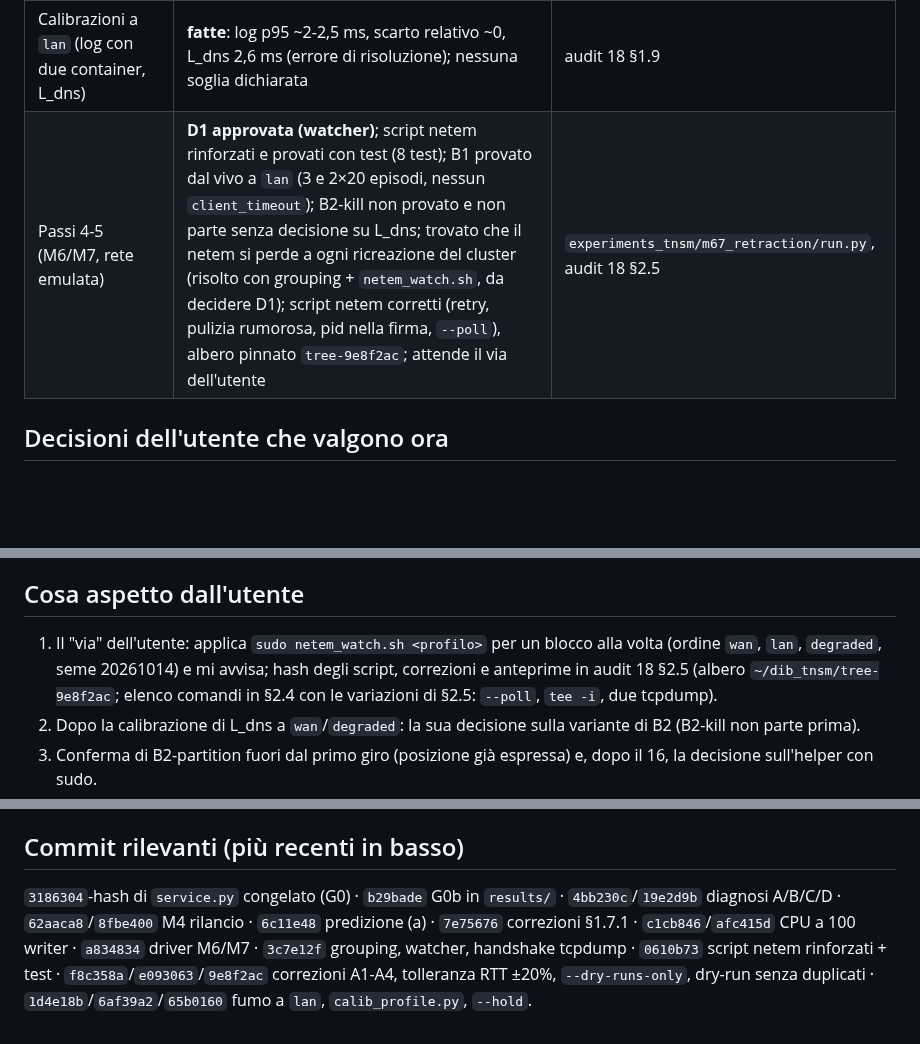
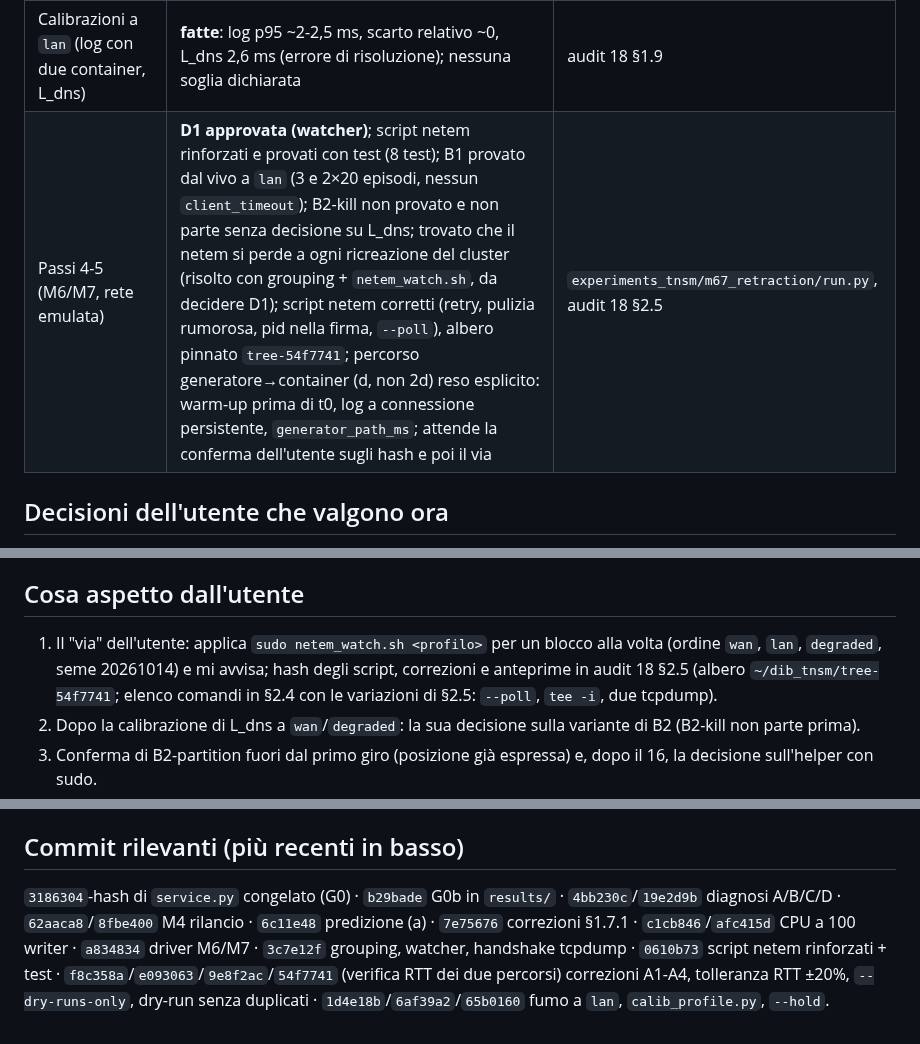
Before and after one commit to fabiooraziomirto/dib, a Markdown page: docs/audit/20_stato_di_avanzamento.md, 3 parts joined by grey strips. GitHub-like rendering; blank space fills up the shorter version.

Commit message:
docs: audit 18 s.2.5 generator-path check, new pinned tree 54f7741 and hashes, audit 20
Co-Authored-By: Claude Sonnet 5.5 <noreply@anthropic.com>

```diff
--- a/docs/audit/20_stato_di_avanzamento.md
+++ b/docs/audit/20_stato_di_avanzamento.md
@@ -11,7 +11,7 @@ Ultimo aggiornamento: 2026-10-10 (notte, dopo le correzioni agli script netem).
 | 3 (M3/M4 + diagnosi dell'anomalia) | **chiuso**: causa = contesto SSL httpx costruito a ogni chiamata nel braccio senza mTLS (6,15 ms); braccio D la rimuove; rilancio M4 C contro D fatto (H-M4a/b non falsificate: C/D 0,60 e 0,79; 50 e 100 writer esplorativi 0,60 e 0,54) | audit 18 §1.1-1.7.1 |
 | Diagnostica CPU a 100 writer | **fatta, quadro misto**: generatore a ~1,1 core in tutte le celle, evidence 0,84-1,02, nodo ~20% | audit 18 §1.8 | `experiments_tnsm/m3_distributed/diag_cpu100_20261010/` |
 | Calibrazioni a `lan` (log con due container, L_dns) | **fatte**: log p95 ~2-2,5 ms, scarto relativo ~0, L_dns 2,6 ms (errore di risoluzione); nessuna soglia dichiarata | audit 18 §1.9 | `experiments_tnsm/m67_retraction/calib_lan_20261010/` |
-| Passi 4-5 (M6/M7, rete emulata) | **D1 approvata (watcher)**; script netem rinforzati e provati con test (8 test); B1 provato dal vivo a `lan` (3 e 2×20 episodi, nessun `client_timeout`); B2-kill non provato e non parte senza decisione su L_dns; trovato che il netem si perde a ogni ricreazione del cluster (risolto con grouping + `netem_watch.sh`, da decidere D1); script netem corretti (retry, pulizia rumorosa, pid nella firma, `--poll`), albero pinnato `tree-9e8f2ac`; attende il via dell'utente | `experiments_tnsm/m67_retraction/run.py`, audit 18 §2.5 |
+| Passi 4-5 (M6/M7, rete emulata) | **D1 approvata (watcher)**; script netem rinforzati e provati con test (8 test); B1 provato dal vivo a `lan` (3 e 2×20 episodi, nessun `client_timeout`); B2-kill non provato e non parte senza decisione su L_dns; trovato che il netem si perde a ogni ricreazione del cluster (risolto con grouping + `netem_watch.sh`, da decidere D1); script netem corretti (retry, pulizia rumorosa, pid nella firma, `--poll`), albero pinnato `tree-54f7741`; percorso generatore→container (d, non 2d) reso esplicito: warm-up prima di t0, log a connessione persistente, `generator_path_ms`; attende la conferma dell'utente sugli hash e poi il via | `experiments_tnsm/m67_retraction/run.py`, audit 18 §2.5 |
 
 ## Decisioni dell'utente che valgono ora
 
@@ -24,7 +24,7 @@ Ultimo aggiornamento: 2026-10-10 (notte, dopo le correzioni agli script netem).
 
 ## Cosa aspetto dall'utente
 
-1. Il "via" dell'utente: applica `sudo netem_watch.sh <profilo>` per un blocco alla volta (ordine `wan`, `lan`, `degraded`, seme 20261014) e mi avvisa; hash degli script, correzioni e anteprime in audit 18 §2.5 (albero `~/dib_tnsm/tree-9e8f2ac`; elenco comandi in §2.4 con le variazioni di §2.5: `--poll`, `tee -i`, due tcpdump).
+1. Il "via" dell'utente: applica `sudo netem_watch.sh <profilo>` per un blocco alla volta (ordine `wan`, `lan`, `degraded`, seme 20261014) e mi avvisa; hash degli script, correzioni e anteprime in audit 18 §2.5 (albero `~/dib_tnsm/tree-54f7741`; elenco comandi in §2.4 con le variazioni di §2.5: `--poll`, `tee -i`, due tcpdump).
 2. Dopo la calibrazione di L_dns a `wan`/`degraded`: la sua decisione sulla variante di B2 (B2-kill non parte prima).
 2. Conferma di B2-partition fuori dal primo giro (posizione già espressa) e, dopo il 16, la decisione sull'helper con sudo.
 3. Il via ai lanci di B1/B2-kill dopo la calibrazione `wan` e `degraded` e le soglie committate.
@@ -39,4 +39,4 @@ Ultimo aggiornamento: 2026-10-10 (notte, dopo le correzioni agli script netem).
 
 ## Commit rilevanti (più recenti in basso)
 
-`3186304`-hash di `service.py` congelato (G0) · `b29bade` G0b in `results/` · `4bb230c`/`19e2d9b` diagnosi A/B/C/D · `62aaca8`/`8fbe400` M4 rilancio · `6c11e48` predizione (a) · `7e75676` correzioni §1.7.1 · `c1cb846`/`afc415d` CPU a 100 writer · `a834834` driver M6/M7 · `3c7e12f` grouping, watcher, handshake tcpdump · `0610b73` script netem rinforzati + test · `f8c358a`/`e093063`/`9e8f2ac` correzioni A1-A4, tolleranza RTT ±20%, `--dry-runs-only`, dry-run senza duplicati · `1d4e18b`/`6af39a2`/`65b0160` fumo a `lan`, `calib_profile.py`, `--hold`.
+`3186304`-hash di `service.py` congelato (G0) · `b29bade` G0b in `results/` · `4bb230c`/`19e2d9b` diagnosi A/B/C/D · `62aaca8`/`8fbe400` M4 rilancio · `6c11e48` predizione (a) · `7e75676` correzioni §1.7.1 · `c1cb846`/`afc415d` CPU a 100 writer · `a834834` driver M6/M7 · `3c7e12f` grouping, watcher, handshake tcpdump · `0610b73` script netem rinforzati + test · `f8c358a`/`e093063`/`9e8f2ac`/`54f7741` (verifica RTT dei due percorsi) correzioni A1-A4, tolleranza RTT ±20%, `--dry-runs-only`, dry-run senza duplicati · `1d4e18b`/`6af39a2`/`65b0160` fumo a `lan`, `calib_profile.py`, `--hold`.
```
Also changed, not shown: docs/audit/18_m3m4_e_richiesta_passi_4_5.md (+22 -0 lines).
